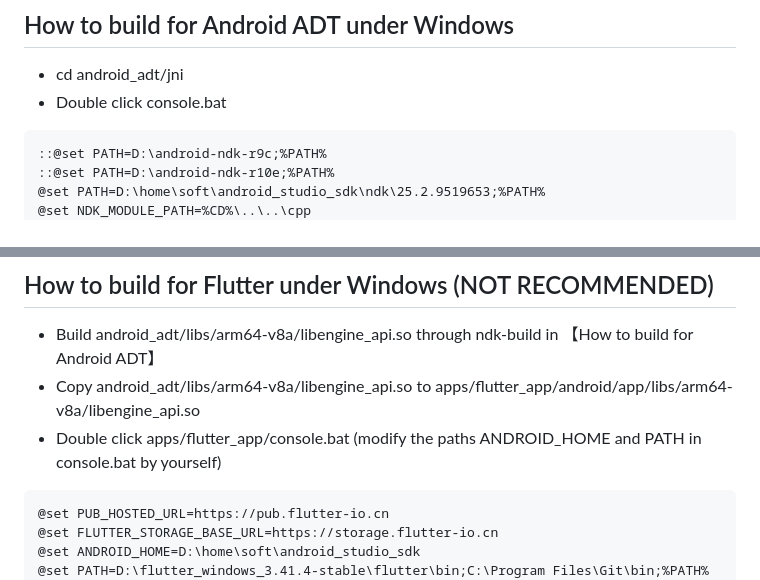
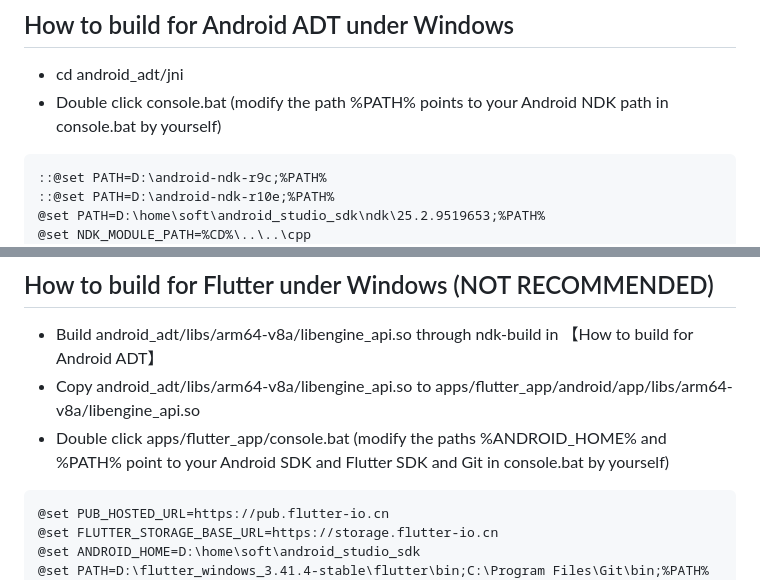
Before and after one commit to weimingtom/KrKr2-Next-no-vcpkg, a Markdown page: README.md, 2 parts joined by grey strips. Rendered like a GitHub page.

````diff
--- a/README.md
+++ b/README.md
@@ -7,7 +7,7 @@
 
 ## How to build for Android ADT under Windows
 * cd android_adt/jni
-* Double click console.bat
+* Double click console.bat (modify the path %PATH% points to your Android NDK path in console.bat by yourself)
 ```
 ::@set PATH=D:\android-ndk-r9c;%PATH%
 ::@set PATH=D:\android-ndk-r10e;%PATH%
@@ -24,7 +24,7 @@
 ## How to build for Flutter under Windows (NOT RECOMMENDED)
 * Build android_adt/libs/arm64-v8a/libengine_api.so through ndk-build in 【How to build for Android ADT】
 * Copy android_adt/libs/arm64-v8a/libengine_api.so to apps/flutter_app/android/app/libs/arm64-v8a/libengine_api.so
-* Double click apps/flutter_app/console.bat (modify the paths ANDROID_HOME and PATH in console.bat by yourself)
+* Double click apps/flutter_app/console.bat (modify the paths %ANDROID_HOME% and %PATH% point to your Android SDK and Flutter SDK and Git in console.bat by yourself)
 ```
 @set PUB_HOSTED_URL=https://pub.flutter-io.cn
 @set FLUTTER_STORAGE_BASE_URL=https://storage.flutter-io.cn
````
